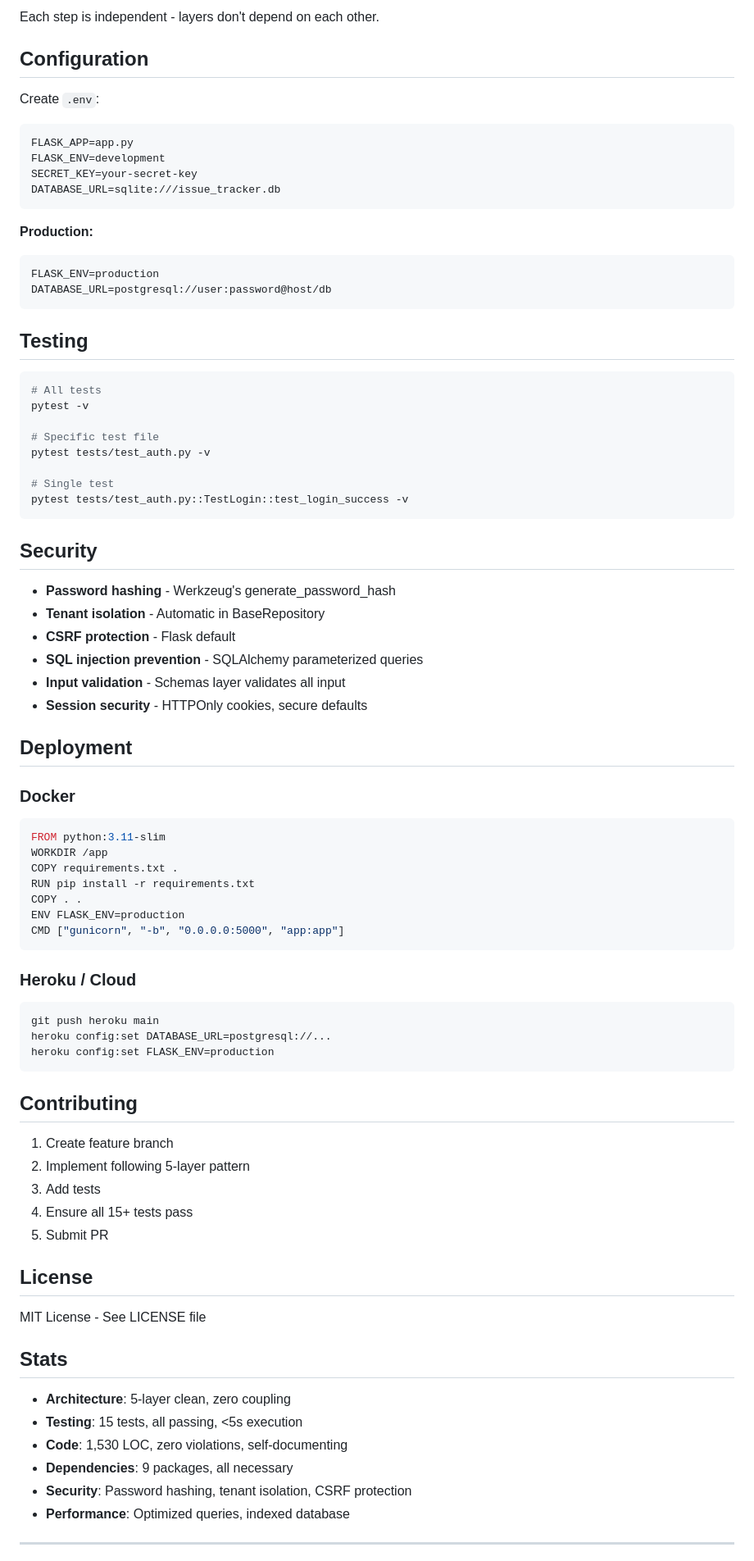
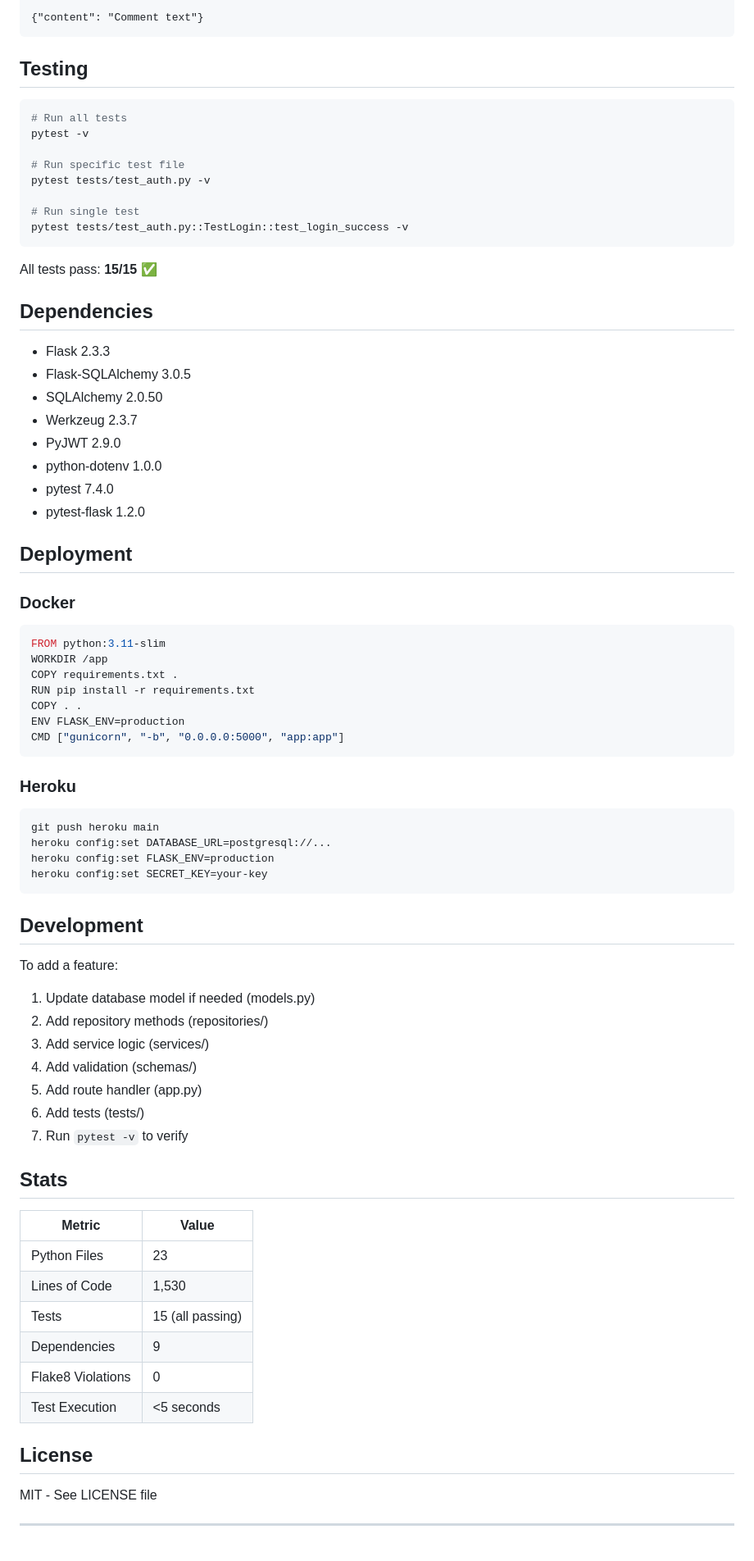
Before and after one commit to XeminoL/issue-tracker, a Markdown page: README.md, the part around one of its changes. Shown at 82% size. Rendered like a GitHub page.

````diff
--- a/README.md
+++ b/README.md
@@ -280,47 +142,36 @@ service = IssueService(test_repo)
-Each step is independent - layers don't depend on each other.
-
-## Configuration
-
-Create `.env`:
-
-```bash
-FLASK_APP=app.py
-FLASK_ENV=development
-SECRET_KEY=your-secret-key
-DATABASE_URL=sqlite:///issue_tracker.db
-```
-
-**Production:**
-```bash
-FLASK_ENV=production
-DATABASE_URL=postgresql://user:password@host/db
+{"content": "Comment text"}
 ```
 
 ## Testing
 
 ```bash
-# All tests
+# Run all tests
 pytest -v
 
-# Specific test file
+# Run specific test file
 pytest tests/test_auth.py -v
 
-# Single test
+# Run single test
 pytest tests/test_auth.py::TestLogin::test_login_success -v
 ```
 
-## Security
+All tests pass: **15/15 ✅**
 
-- **Password hashing** - Werkzeug's generate_password_hash
-- **Tenant isolation** - Automatic in BaseRepository
-- **CSRF protection** - Flask default
-- **SQL injection prevention** - SQLAlchemy parameterized queries
-- **Input validation** - Schemas layer validates all input
-- **Session security** - HTTPOnly cookies, secure defaults
+## Dependencies
+
+- Flask 2.3.3
+- Flask-SQLAlchemy 3.0.5
+- SQLAlchemy 2.0.50
+- Werkzeug 2.3.7
+- PyJWT 2.9.0
+- python-dotenv 1.0.0
+- pytest 7.4.0
+- pytest-flask 1.2.0
 
 ## Deployment
 
 ### Docker
+
 ```dockerfile
 FROM python:3.11-slim
 WORKDIR /app
@@ -331,33 +182,41 @@ ENV FLASK_ENV=production
 CMD ["gunicorn", "-b", "0.0.0.0:5000", "app:app"]
 ```
 
-### Heroku / Cloud
+### Heroku
+
 ```bash
 git push heroku main
 heroku config:set DATABASE_URL=postgresql://...
 heroku config:set FLASK_ENV=production
+heroku config:set SECRET_KEY=your-key
 ```
 
-## Contributing
+## Development
 
-1. Create feature branch
-2. Implement following 5-layer pattern
-3. Add tests
-4. Ensure all 15+ tests pass
-5. Submit PR
+To add a feature:
+
+1. Update database model if needed (models.py)
+2. Add repository methods (repositories/)
+3. Add service logic (services/)
+4. Add validation (schemas/)
+5. Add route handler (app.py)
+6. Add tests (tests/)
+7. Run `pytest -v` to verify
+
+## Stats
+
+| Metric | Value |
+|--------|-------|
+| Python Files | 23 |
+| Lines of Code | 1,530 |
+| Tests | 15 (all passing) |
+| Dependencies | 9 |
+| Flake8 Violations | 0 |
+| Test Execution | <5 seconds |
 
 ## License
 
-MIT License - See LICENSE file
-
-## Stats
-
-- **Architecture**: 5-layer clean, zero coupling
-- **Testing**: 15 tests, all passing, <5s execution
-- **Code**: 1,530 LOC, zero violations, self-documenting
-- **Dependencies**: 9 packages, all necessary
-- **Security**: Password hashing, tenant isolation, CSRF protection
-- **Performance**: Optimized queries, indexed database
+MIT - See LICENSE file
 
 ---
 
````
Also changed, not shown: other parts of README.md (+64 -205 lines).
